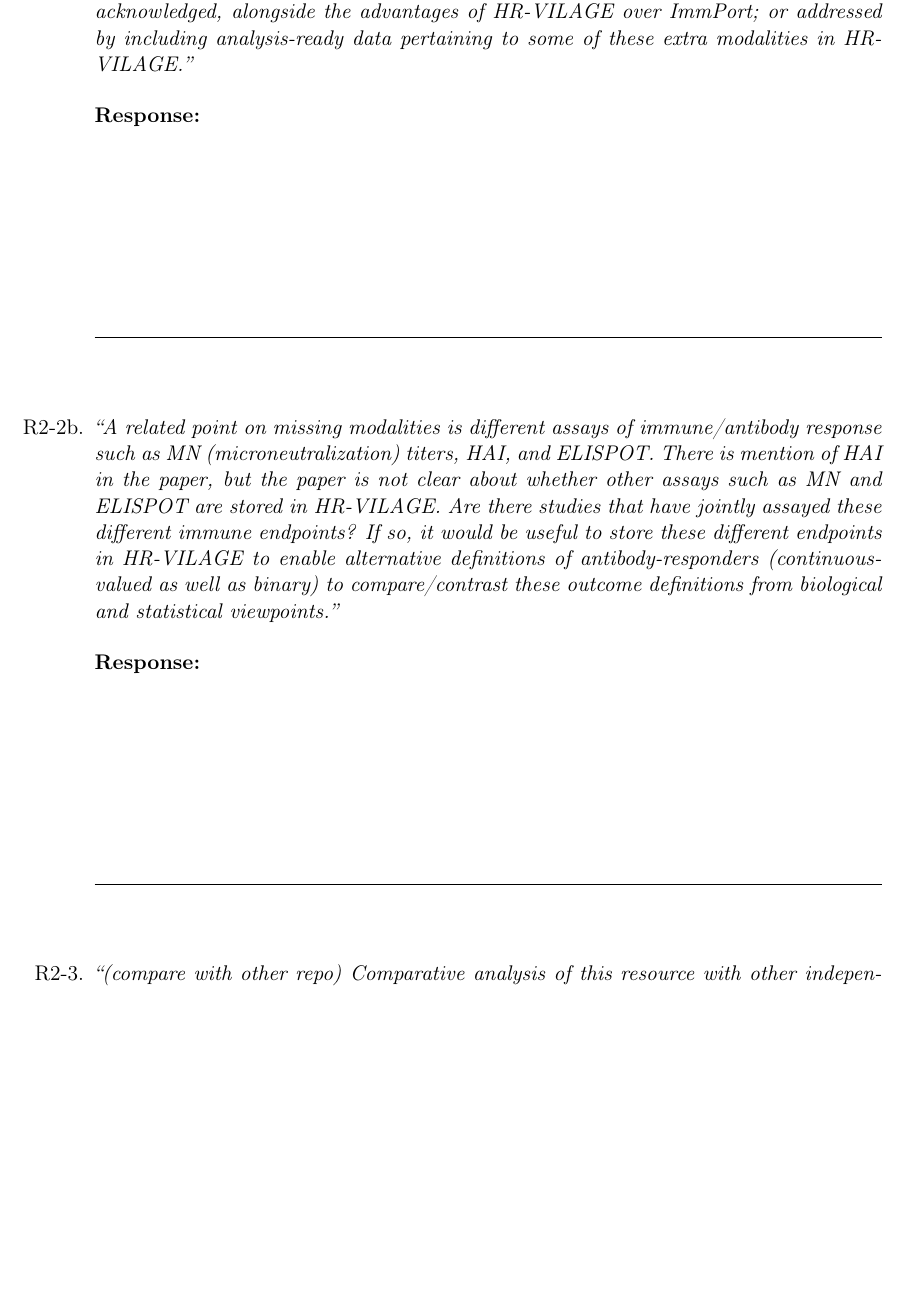
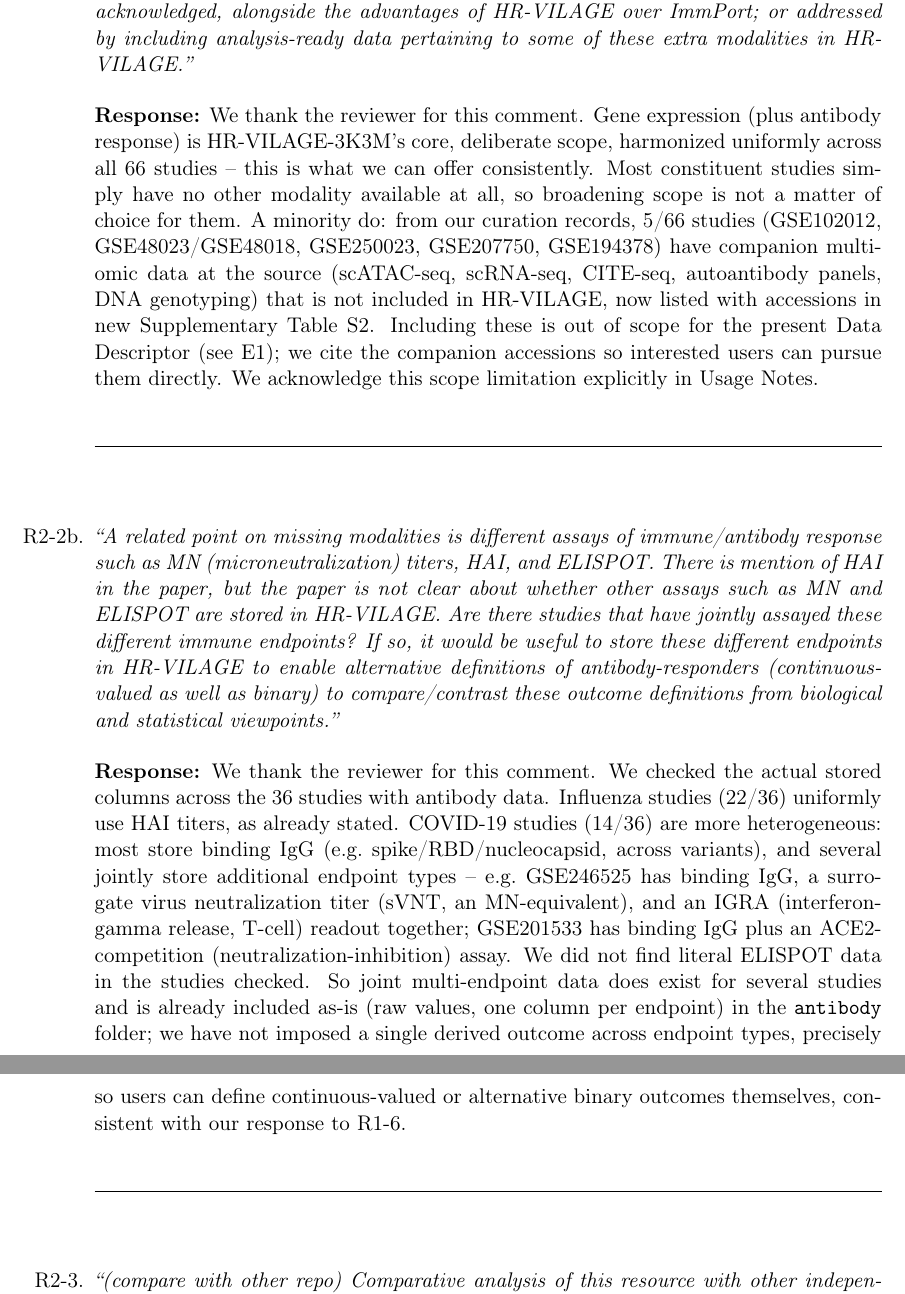
Before and after one commit to XuejunSun98/HR-VILAGE-3K3M-paper, a LaTeX document (response/response_to_comments.tex): part of page 13 of 19 before the commit and two parts of pages 13 and 14 of 20 after it, the two joined at a grey line, cut so that both start at the same text, the shorter picture padded with empty space. Compiled offline with pdfLaTeX.

Commit message:
Draft R2-2a/R2-2b: other modalities and antibody assay types
R2-2a: gene expression + antibody is the deliberate core scope; most
studies have no other modality at all. Traced 5/66 studies with
companion multi-omic data at the source (scATAC-seq, scRNA-seq,
CITE-seq, autoantibody panels, DNA genotyping) not included in
HR-VILAGE, from author curation notes - new Supplementary Table
MultiModality (S2) lists these with accessions. Added a scope-
limitation paragraph to Usage Notes.

R2-2b: checked actual antibody file columns across all 36
antibody-bearing studies. Influenza (22/36) uniformly HAI. COVID
(14/36) more heterogeneous - most binding IgG, and several jointly
store additional endpoints (GSE246525: IgG + sVNT neutralization +
IGRA; GSE201533: IgG + ACE2-competition), directly answering whether
multiple endpoints are jointly assayed. No ELISPOT found.

```diff
--- a/response/response_to_comments.tex
+++ b/response/response_to_comments.tex
@@ -480,7 +480,16 @@ restriction limit the utility of HR-VILAGE for future systems immunology analyse
 re-analyses? This limitation either needs to be acknowledged, alongside the advantages of
 HR-VILAGE over ImmPort; or addressed by including analysis-ready data pertaining to some of these
 extra modalities in HR-VILAGE.}
-\responsespace
+\filledresponse{We thank the reviewer for this comment. Gene expression (plus antibody response)
+is HR-VILAGE-3K3M's core, deliberate scope, harmonized uniformly across all 66 studies -- this is
+what we can offer consistently. Most constituent studies simply have no other modality available
+at all, so broadening scope is not a matter of choice for them. A minority do: from our curation
+records, 5/66 studies (GSE102012, GSE48023/GSE48018, GSE250023, GSE207750, GSE194378) have
+companion multi-omic data at the source (scATAC-seq, scRNA-seq, CITE-seq, autoantibody panels, DNA
+genotyping) that is not included in HR-VILAGE, now listed with accessions in new Supplementary
+Table S2. Including these is out of scope for the present Data Descriptor (see E1); we cite the
+companion accessions so interested users can pursue them directly. We acknowledge this scope
+limitation explicitly in Usage Notes.}
 
 \item[R2-2b.] \origcomment{A related point on missing modalities is different assays of
 immune/antibody response such as MN (microneutralization) titers, HAI, and ELISPOT. There is
@@ -489,7 +498,17 @@ ELISPOT are stored in HR-VILAGE. Are there studies that have jointly assayed the
 immune endpoints? If so, it would be useful to store these different endpoints in HR-VILAGE to
 enable alternative definitions of antibody-responders (continuous-valued as well as binary) to
 compare/contrast these outcome definitions from biological and statistical viewpoints.}
-\responsespace
+\filledresponse{We thank the reviewer for this comment. We checked the actual stored columns
+across the 36 studies with antibody data. Influenza studies (22/36) uniformly use HAI titers, as
+already stated. COVID-19 studies (14/36) are more heterogeneous: most store binding IgG (e.g.\
+spike/RBD/nucleocapsid, across variants), and several jointly store additional endpoint types --
+e.g.\ GSE246525 has binding IgG, a surrogate virus neutralization titer (sVNT, an MN-equivalent),
+and an IGRA (interferon-gamma release, T-cell) readout together; GSE201533 has binding IgG plus an
+ACE2-competition (neutralization-inhibition) assay. We did not find literal ELISPOT data in the
+studies checked. So joint multi-endpoint data does exist for several studies and is already
+included as-is (raw values, one column per endpoint) in the \texttt{antibody} folder; we have not
+imposed a single derived outcome across endpoint types, precisely so users can define
+continuous-valued or alternative binary outcomes themselves, consistent with our response to R1-6.}
 
 \item[R2-3.] \origcomment{(compare with other repo) Comparative analysis of this resource with
 other independent state-of-the-art resources is missing. While all studies in HR-VILAGE may not
```
Also changed, not shown: manuscript/template.tex (+2 -0 lines), supplementary/Supplementary_Table_MultiModality.csv (added, +10 -0 lines).
